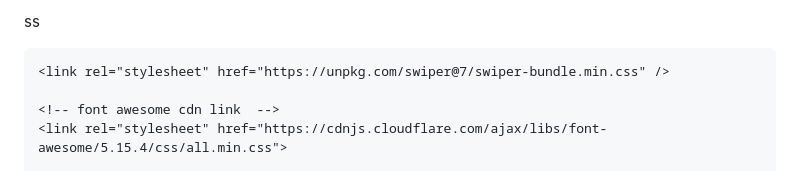
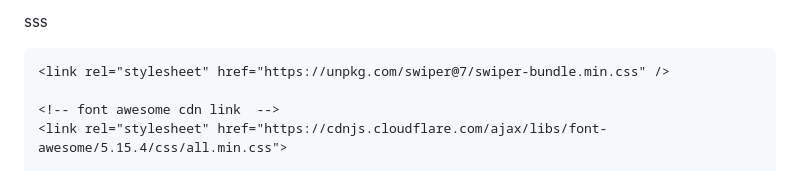
Before and after one commit to sanatans/Grocery-Frontend, a Markdown page: README.md, the part around the change. Rendered like a GitHub page.

```diff
--- a/README.md
+++ b/README.md
@@ -1,4 +1,4 @@
-ss
+sss
 <!DOCTYPE html>
 <html lang="en">
 <head>
```
